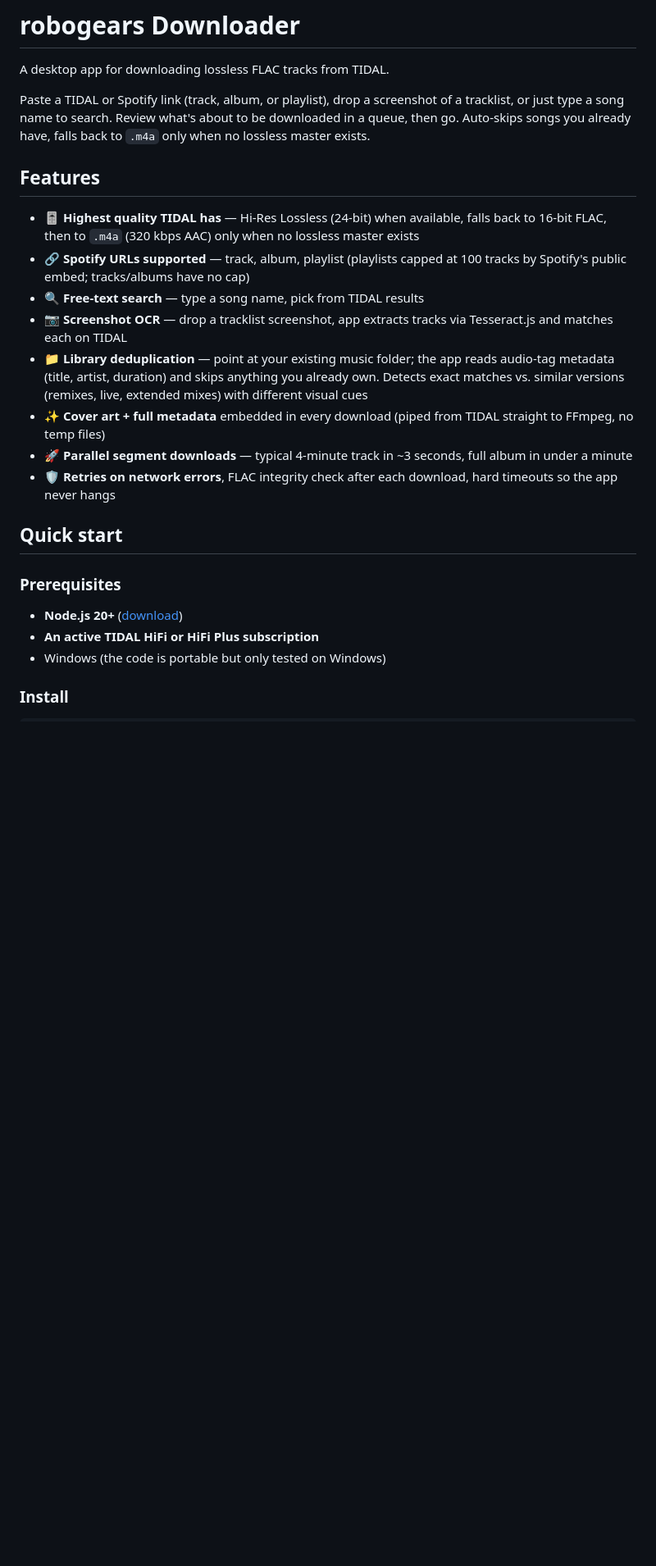
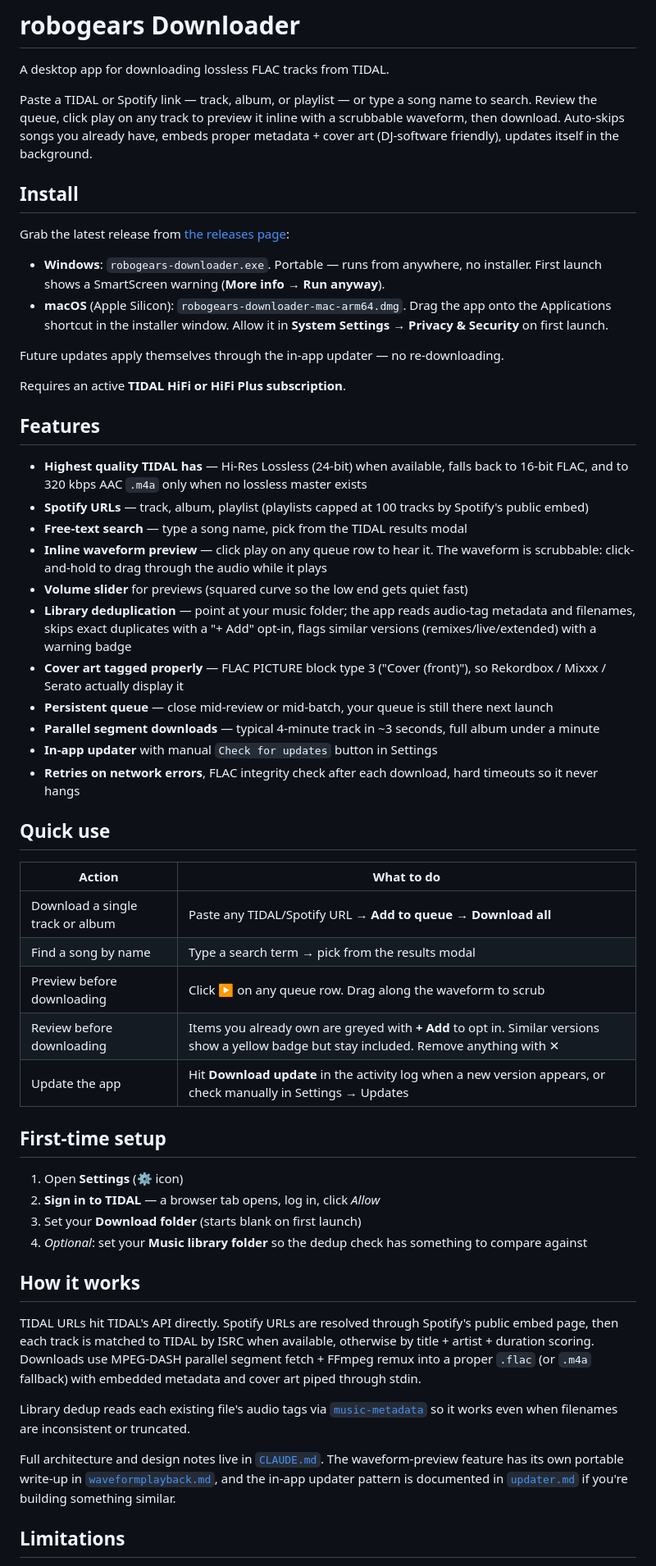
Before and after one commit to robogears/robogearsDownloader, a Markdown page: README.md, the part around one of its changes. Shown at 82% size. GitHub-like rendering; blank space fills up the shorter version.

```diff
--- a/README.md
+++ b/README.md
@@ -2,27 +2,57 @@
 
 A desktop app for downloading lossless FLAC tracks from TIDAL.
 
-Paste a TIDAL or Spotify link (track, album, or playlist), drop a screenshot of a tracklist, or just type a song name to search. Review what's about to be downloaded in a queue, then go. Auto-skips songs you already have, falls back to `.m4a` only when no lossless master exists.
+Paste a TIDAL or Spotify link — track, album, or playlist — or type a song name to search. Review the queue, click play on any track to preview it inline with a scrubbable waveform, then download. Auto-skips songs you already have, embeds proper metadata + cover art (DJ-software friendly), updates itself in the background.
 
+## Install
 
+Grab the latest release from [the releases page](https://github.com/robogears/robogearsDownloader/releases/latest):
+
+- **Windows**: `robogears-downloader.exe`. Portable — runs from anywhere, no installer. First launch shows a SmartScreen warning (**More info → Run anyway**).
+- **macOS** (Apple Silicon): `robogears-downloader-mac-arm64.dmg`. Drag the app onto the Applications shortcut in the installer window. Allow it in **System Settings → Privacy & Security** on first launch.
+
+Future updates apply themselves through the in-app updater — no re-downloading.
+
+Requires an active **TIDAL HiFi or HiFi Plus subscription**.
 
 ## Features
 
-- 🎚️ **Highest quality TIDAL has** — Hi-Res Lossless (24-bit) when available, falls back to 16-bit FLAC, then to `.m4a` (320 kbps AAC) only when no lossless master exists
-- 🔗 **Spotify URLs supported** — track, album, playlist (playlists capped at 100 tracks by Spotify's public embed; tracks/albums have no cap)
-- 🔍 **Free-text search** — type a song name, pick from TIDAL results
-- 📷 **Screenshot OCR** — drop a tracklist screenshot, app extracts tracks via Tesseract.js and matches each on TIDAL
-- 📁 **Library deduplication** — point at your existing music folder; the app reads audio-tag metadata (title, artist, duration) and skips anything you already own. Detects exact matches vs. similar versions (remixes, live, extended mixes) with different visual cues
-- ✨ **Cover art + full metadata** embedded in every download (piped from TIDAL straight to FFmpeg, no temp files)
-- 🚀 **Parallel segment downloads** — typical 4-minute track in ~3 seconds, full album in under a minute
-- 🛡️ **Retries on network errors**, FLAC integrity check after each download, hard timeouts so the app never hangs
+- **Highest quality TIDAL has** — Hi-Res Lossless (24-bit) when available, falls back to 16-bit FLAC, and to 320 kbps AAC `.m4a` only when no lossless master exists
+- **Spotify URLs** — track, album, playlist (playlists capped at 100 tracks by Spotify's public embed)
+- **Free-text search** — type a song name, pick from the TIDAL results modal
+- **Inline waveform preview** — click play on any queue row to hear it. The waveform is scrubbable: click-and-hold to drag through the audio while it plays
+- **Volume slider** for previews (squared curve so the low end gets quiet fast)
+- **Library deduplication** — point at your music folder; the app reads audio-tag metadata and filenames, skips exact duplicates with a "+ Add" opt-in, flags similar versions (remixes/live/extended) with a warning badge
+- **Cover art tagged properly** — FLAC PICTURE block type 3 ("Cover (front)"), so Rekordbox / Mixxx / Serato actually display it
+- **Persistent queue** — close mid-review or mid-batch, your queue is still there next launch
+- **Parallel segment downloads** — typical 4-minute track in ~3 seconds, full album under a minute
+- **In-app updater** with manual `Check for updates` button in Settings
+- **Retries on network errors**, FLAC integrity check after each download, hard timeouts so it never hangs
 
-## Quick start
+## Quick use
 
-### Prerequisites
+| Action | What to do |
+|---|---|
+| Download a single track or album | Paste any TIDAL/Spotify URL → **Add to queue** → **Download all** |
+| Find a song by name | Type a search term → pick from the results modal |
+| Preview before downloading | Click ▶ on any queue row. Drag along the waveform to scrub |
+| Review before downloading | Items you already own are greyed with **+ Add** to opt in. Similar versions show a yellow badge but stay included. Remove anything with ✕ |
+| Update the app | Hit **Download update** in the activity log when a new version appears, or check manually in Settings → Updates |
 
-- **Node.js 20+** ([download](https://nodejs.org/))
-- **An active TIDAL HiFi or HiFi Plus subscription**
-- Windows (the code is portable but only tested on Windows)
+## First-time setup
 
-### Install
+1. Open **Settings** (⚙ icon)
+2. **Sign in to TIDAL** — a browser tab opens, log in, click *Allow*
+3. Set your **Download folder** (starts blank on first launch)
+4. *Optional*: set your **Music library folder** so the dedup check has something to compare against
+
+## How it works
+
+TIDAL URLs hit TIDAL's API directly. Spotify URLs are resolved through Spotify's public embed page, then each track is matched to TIDAL by ISRC when available, otherwise by title + artist + duration scoring. Downloads use MPEG-DASH parallel segment fetch + FFmpeg remux into a proper `.flac` (or `.m4a` fallback) with embedded metadata and cover art piped through stdin.
+
+Library dedup reads each existing file's audio tags via [`music-metadata`](https://github.com/Borewit/music-metadata) so it works even when filenames are inconsistent or truncated.
+
+Full architecture and design notes live in [`CLAUDE.md`](CLAUDE.md). The waveform-preview feature has its own portable write-up in [`waveformplayback.md`](waveformplayback.md), and the in-app updater pattern is documented in [`updater.md`](updater.md) if you're building something similar.
+
+## Limitations
+
```
Also changed, not shown: other parts of README.md (+8 -58 lines).
